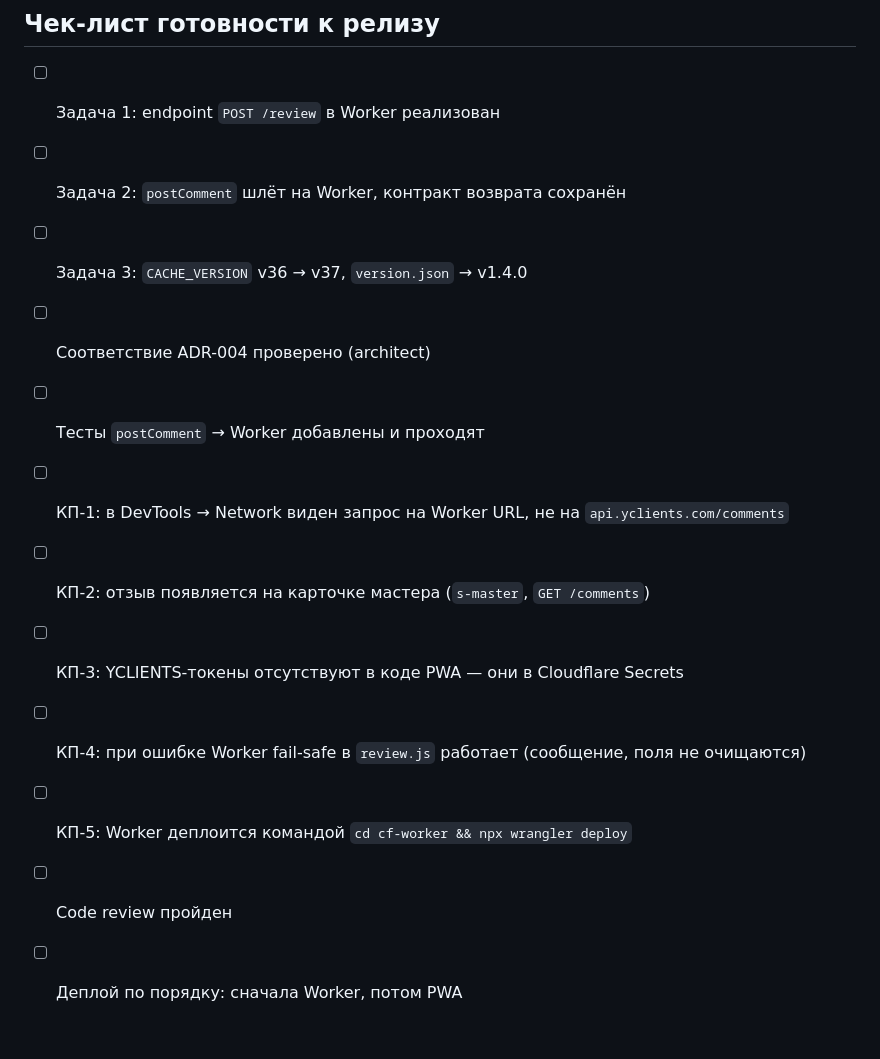
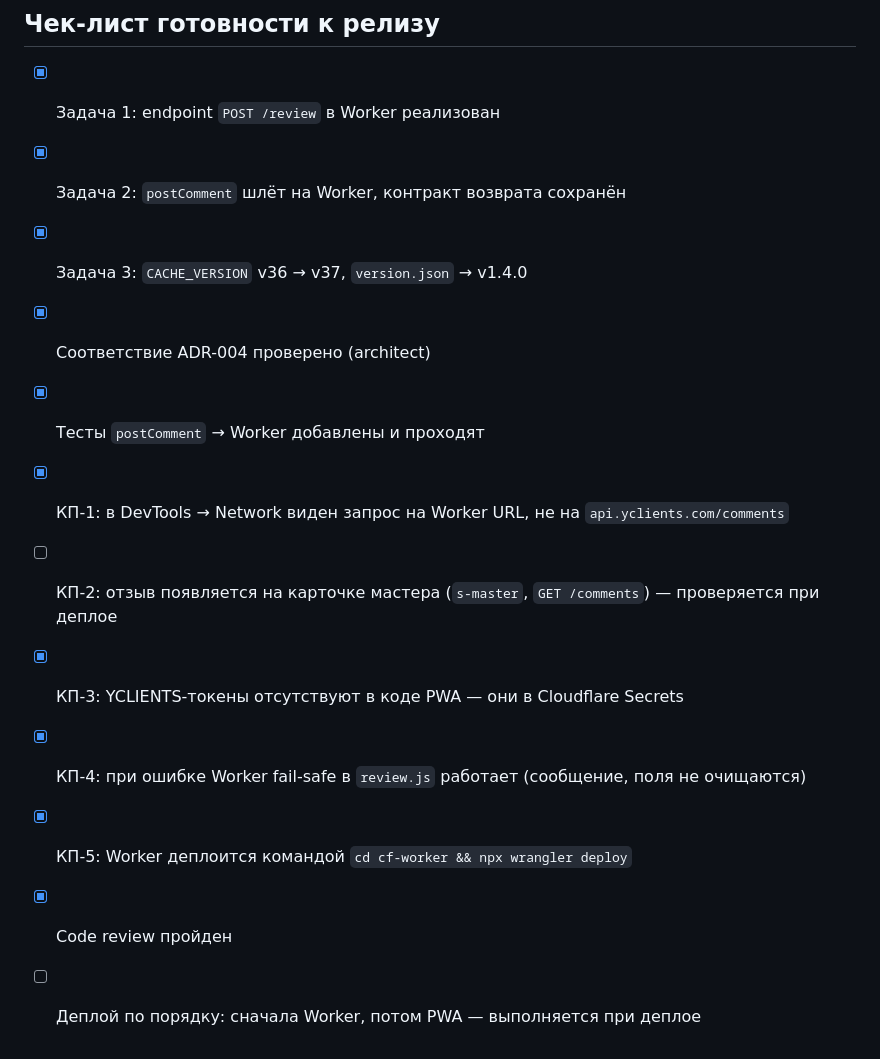
Before and after one commit to IVAHUB84/PWA, a Markdown page: releases/release-spec-v1.4.0.md, the part around the change. Rendered like a GitHub page.

Commit message:
chore: mark release-spec-v1.4.0 checklist as done
Maintainer sign-off: all pre-deploy criteria confirmed via release notes
and tester artifacts. КП-2 and deploy order marked pending-deploy.

Co-Authored-By: Claude Sonnet 4.6 <noreply@anthropic.com>

```diff
--- a/releases/release-spec-v1.4.0.md
+++ b/releases/release-spec-v1.4.0.md
@@ -104,15 +104,15 @@
 
 ## Чек-лист готовности к релизу
 
-- [ ] Задача 1: endpoint `POST /review` в Worker реализован
-- [ ] Задача 2: `postComment` шлёт на Worker, контракт возврата сохранён
-- [ ] Задача 3: `CACHE_VERSION` v36 → v37, `version.json` → v1.4.0
-- [ ] Соответствие ADR-004 проверено (architect)
-- [ ] Тесты `postComment` → Worker добавлены и проходят
-- [ ] КП-1: в DevTools → Network виден запрос на Worker URL, не на `api.yclients.com/comments`
-- [ ] КП-2: отзыв появляется на карточке мастера (`s-master`, `GET /comments`)
-- [ ] КП-3: YCLIENTS-токены отсутствуют в коде PWA — они в Cloudflare Secrets
-- [ ] КП-4: при ошибке Worker fail-safe в `review.js` работает (сообщение, поля не очищаются)
-- [ ] КП-5: Worker деплоится командой `cd cf-worker && npx wrangler deploy`
-- [ ] Code review пройден
-- [ ] Деплой по порядку: сначала Worker, потом PWA
+- [x] Задача 1: endpoint `POST /review` в Worker реализован
+- [x] Задача 2: `postComment` шлёт на Worker, контракт возврата сохранён
+- [x] Задача 3: `CACHE_VERSION` v36 → v37, `version.json` → v1.4.0
+- [x] Соответствие ADR-004 проверено (architect)
+- [x] Тесты `postComment` → Worker добавлены и проходят
+- [x] КП-1: в DevTools → Network виден запрос на Worker URL, не на `api.yclients.com/comments`
+- [ ] КП-2: отзыв появляется на карточке мастера (`s-master`, `GET /comments`) — проверяется при деплое
+- [x] КП-3: YCLIENTS-токены отсутствуют в коде PWA — они в Cloudflare Secrets
+- [x] КП-4: при ошибке Worker fail-safe в `review.js` работает (сообщение, поля не очищаются)
+- [x] КП-5: Worker деплоится командой `cd cf-worker && npx wrangler deploy`
+- [x] Code review пройден
+- [ ] Деплой по порядку: сначала Worker, потом PWA — выполняется при деплое
```
